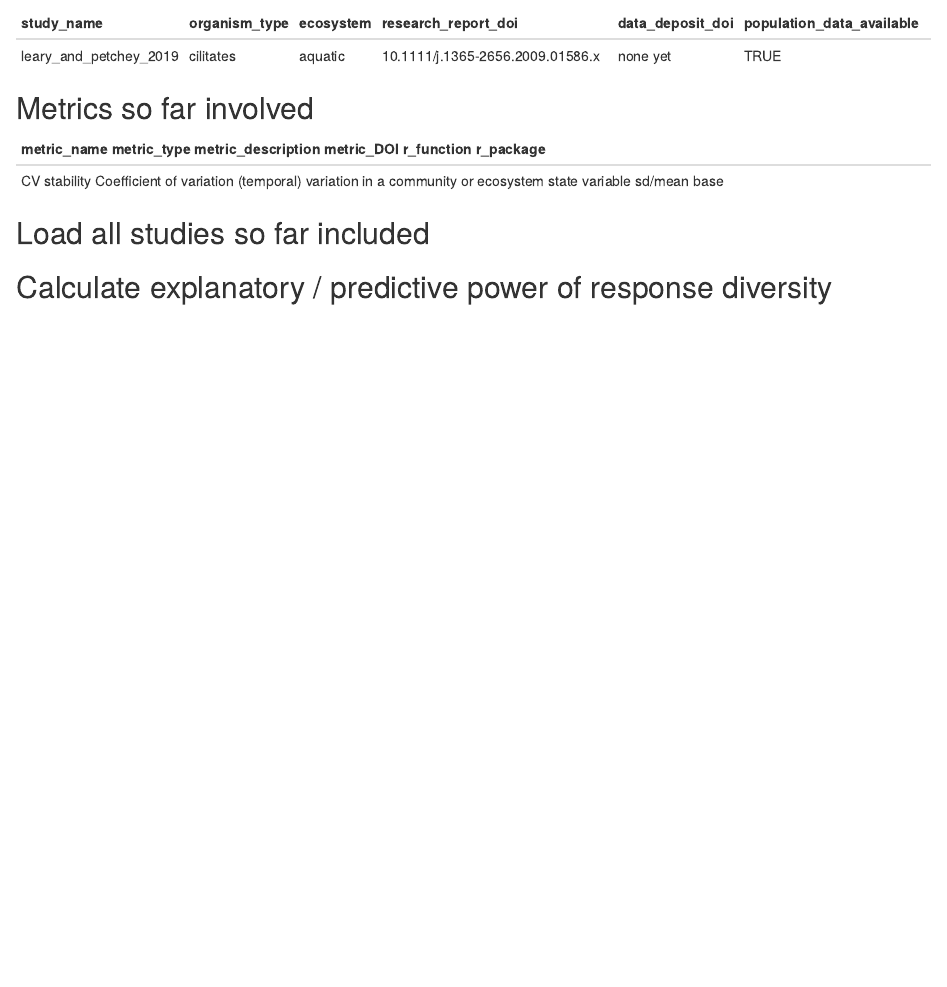
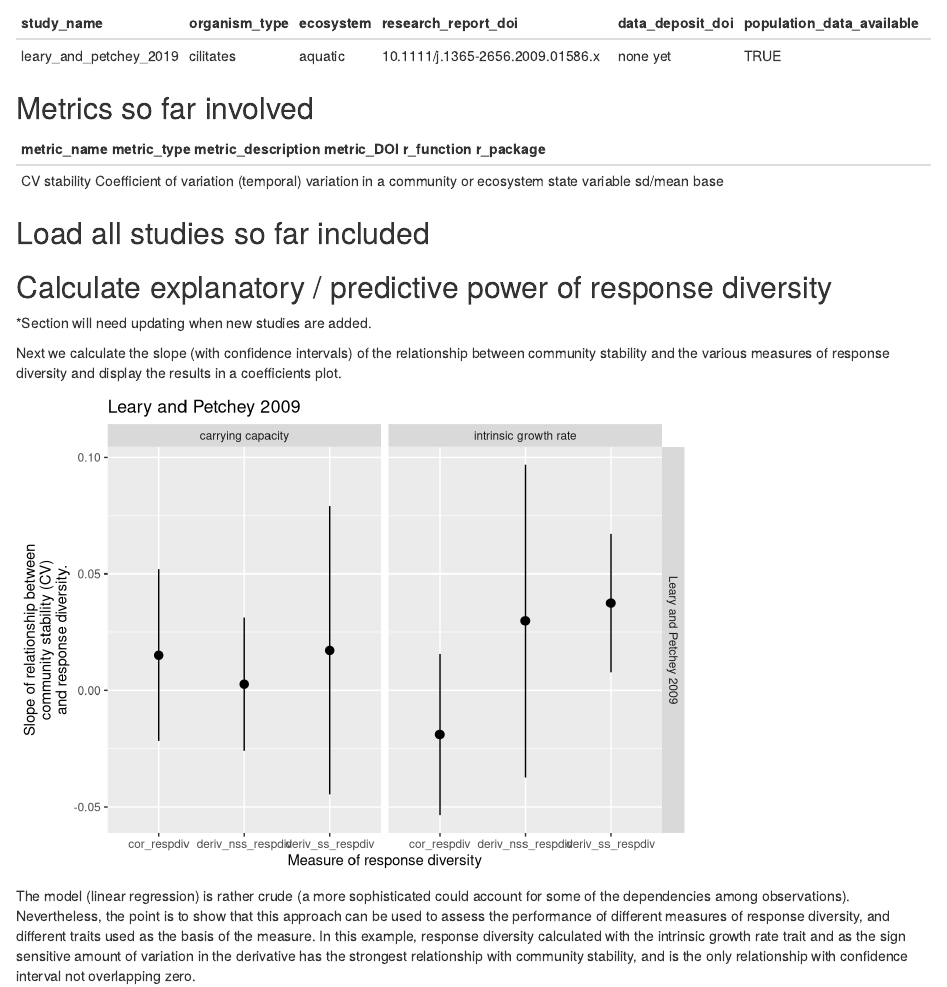
Before and after one commit to opetchey/response_diversity_benchmarking, an R Markdown document (overall/analyses/project_results.Rmd): the page in a window 1100 px wide, from 150 px down. Rendered offline with R 4.5, knitr and Pandoc, with nearby package versions.

Commit message:
added visualisation of performance of response diversity measures

````diff
--- a/overall/analyses/project_results.Rmd
+++ b/overall/analyses/project_results.Rmd
@@ -44,3 +44,48 @@ leary_and_petchey_2019 <- read_csv(here(paste0("studies/",
 ```
 
 ## Calculate explanatory / predictive power of response diversity
+
+*Section will need updating when new studies are added.
+
+Next we calculate the slope (with confidence intervals) of the relationship between community stability and the various measures of response diversity and display the results in a coefficients plot.
+
+```{r}
+comm_data_long <- leary_and_petchey_2019 %>%
+  ## make long, so that models of all combinations of
+  ## response and explanatory models can be easily run
+  pivot_longer(names_to = "resp_div_name", values_to = "resp_div_value",
+               5:7) %>%
+  pivot_longer(names_to = "community_variable_name", values_to = "community_variable_value",
+               5:10) %>%
+  ## scale the explanatory variables so model coefficients are more comparable
+  group_by(study_name, resp_div_name) %>%
+  mutate(resp_div_value_scaled = scale(resp_div_value)) %>%
+  ungroup()
+
+
+mods <- comm_data_long %>%
+  nest_by(study_name, trait_name, environment_name,
+          resp_div_name, community_variable_name) %>%
+  mutate(models = list(broom::tidy(lm(community_variable_value ~ resp_div_value_scaled,
+                              data = data), conf.int = TRUE))) %>%
+  select(-data) %>%
+  unnest(cols="models")
+
+study_oi <- "Leary and Petchey 2009"
+coef_plot <- mods %>%
+  filter(study_name == study_oi,
+         term == "resp_div_value_scaled",
+         community_variable_name == "cv") %>%
+  ggplot(aes(x = resp_div_name, y = estimate)) +
+  geom_point() +
+  geom_pointrange(aes(ymin = conf.low, ymax = conf.high))+
+  labs(title = paste0(study_oi)) +
+  xlab("Measure of response diversity") +
+  ylab("Slope of relationship between\ncommunity stability (CV)\nand response diversity.") +
+  facet_grid(cols = vars(trait_name),
+             rows = vars(study_name))
+coef_plot
+
+```
+
+The model (linear regression) is rather crude (a more sophisticated could account for some of the dependencies among observations). Nevertheless, the point is to show that this approach can be used to assess the performance of different measures of response diversity, and different traits used as the basis of the measure. In this example, response diversity calculated with the intrinsic growth rate trait and as the sign sensitive amount of variation in the derivative has the strongest relationship with community stability, and is the only relationship with confidence interval not overlapping zero.
````
Also changed, not shown: overall/analyses/project_results.html.
